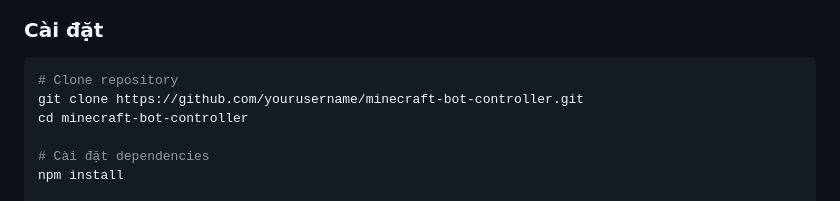
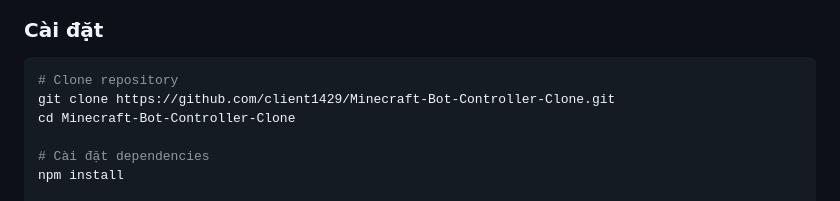
Before and after one commit to client1429/Minecraft-Bot-Controller-Clone, a Markdown page: README.md, the part around the change. Rendered like a GitHub page.

````diff
--- a/README.md
+++ b/README.md
@@ -29,8 +29,8 @@ Một hệ thống quản lý bot Minecraft mạnh mẽ với giao diện web, h
 ### Cài đặt
 ```bash
 # Clone repository
-git clone https://github.com/yourusername/minecraft-bot-controller.git
-cd minecraft-bot-controller
+git clone https://github.com/client1429/Minecraft-Bot-Controller-Clone.git
+cd Minecraft-Bot-Controller-Clone
 
 # Cài đặt dependencies
 npm install
````
